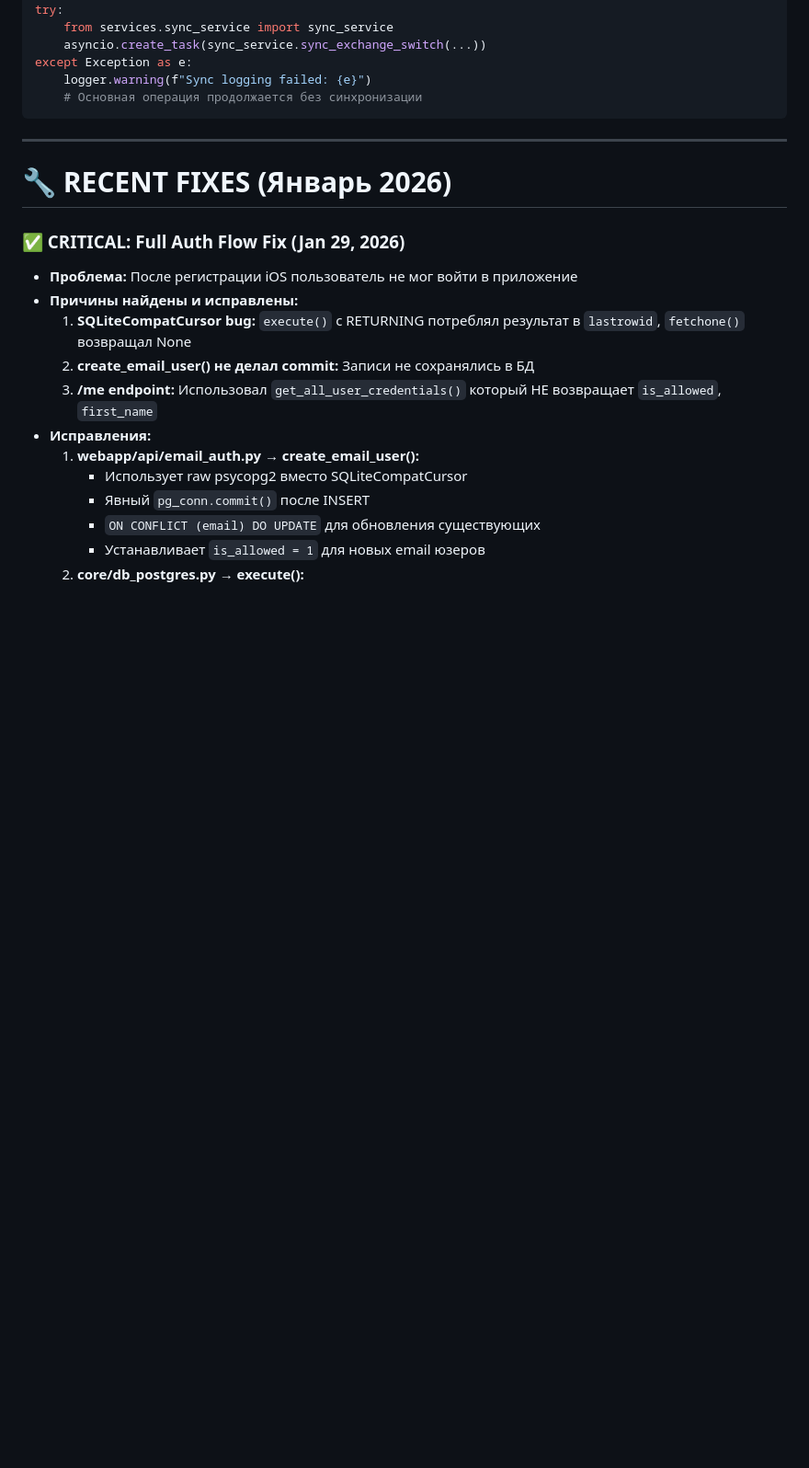
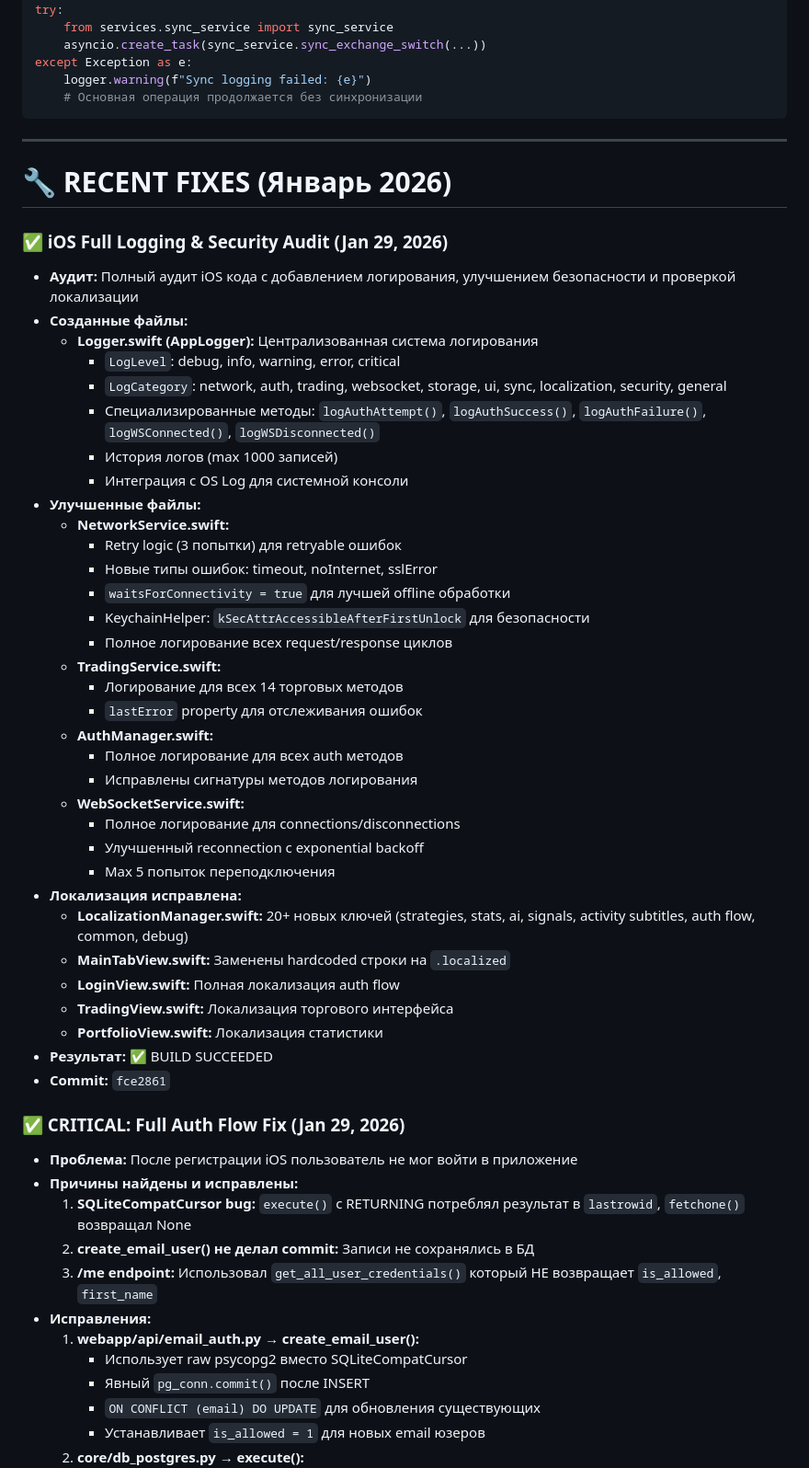
Before and after one commit to ElcaroNossam/elcarobybitbotv2, a Markdown page: .github/copilot-instructions.md, the part around one of its changes. Shown at 92% size. GitHub-like rendering; blank space fills up the shorter version.

Commit message:
docs: Update copilot-instructions with iOS audit details

```diff
--- a/.github/copilot-instructions.md
+++ b/.github/copilot-instructions.md
@@ -947,6 +948,41 @@ except Exception as e:
 
 # 🔧 RECENT FIXES (Январь 2026)
 
+### ✅ iOS Full Logging & Security Audit (Jan 29, 2026)
+- **Аудит:** Полный аудит iOS кода с добавлением логирования, улучшением безопасности и проверкой локализации
+- **Созданные файлы:**
+  - **Logger.swift (AppLogger):** Централизованная система логирования
+    - `LogLevel`: debug, info, warning, error, critical
+    - `LogCategory`: network, auth, trading, websocket, storage, ui, sync, localization, security, general
+    - Специализированные методы: `logAuthAttempt()`, `logAuthSuccess()`, `logAuthFailure()`, `logWSConnected()`, `logWSDisconnected()`
+    - История логов (max 1000 записей)
+    - Интеграция с OS Log для системной консоли
+- **Улучшенные файлы:**
+  - **NetworkService.swift:**
+    - Retry logic (3 попытки) для retryable ошибок
+    - Новые типы ошибок: timeout, noInternet, sslError
+    - `waitsForConnectivity = true` для лучшей offline обработки
+    - KeychainHelper: `kSecAttrAccessibleAfterFirstUnlock` для безопасности
+    - Полное логирование всех request/response циклов
+  - **TradingService.swift:**
+    - Логирование для всех 14 торговых методов
+    - `lastError` property для отслеживания ошибок
+  - **AuthManager.swift:**
+    - Полное логирование для всех auth методов
+    - Исправлены сигнатуры методов логирования
+  - **WebSocketService.swift:**
+    - Полное логирование для connections/disconnections
+    - Улучшенный reconnection с exponential backoff
+    - Max 5 попыток переподключения
+- **Локализация исправлена:**
+  - **LocalizationManager.swift:** 20+ новых ключей (strategies, stats, ai, signals, activity subtitles, auth flow, common, debug)
+  - **MainTabView.swift:** Заменены hardcoded строки на `.localized`
+  - **LoginView.swift:** Полная локализация auth flow
+  - **TradingView.swift:** Локализация торгового интерфейса
+  - **PortfolioView.swift:** Локализация статистики
+- **Результат:** ✅ BUILD SUCCEEDED
+- **Commit:** `fce2861`
+
 ### ✅ CRITICAL: Full Auth Flow Fix (Jan 29, 2026)
 - **Проблема:** После регистрации iOS пользователь не мог войти в приложение
 - **Причины найдены и исправлены:**
```
Also changed, not shown: other parts of .github/copilot-instructions.md (+2 -1 lines).
